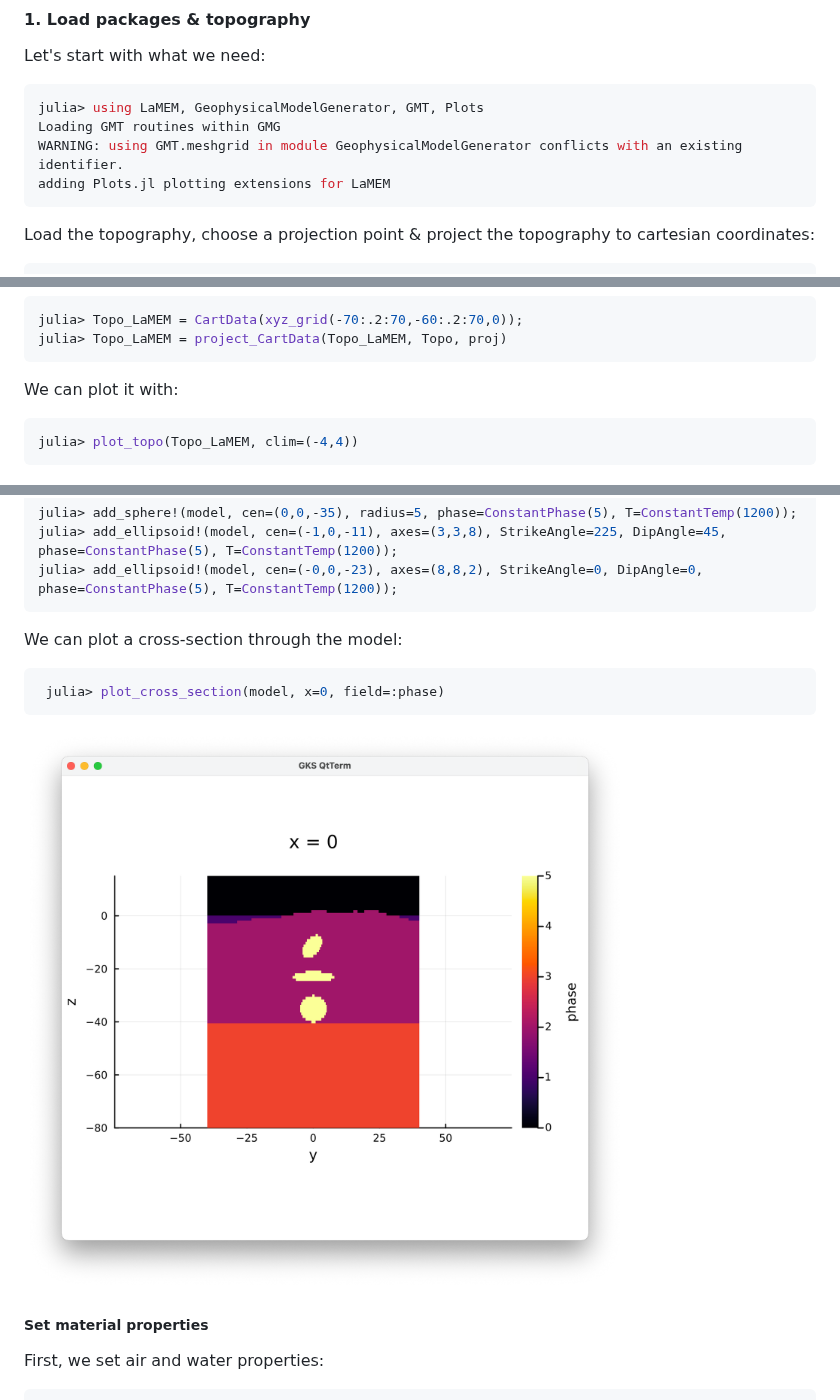
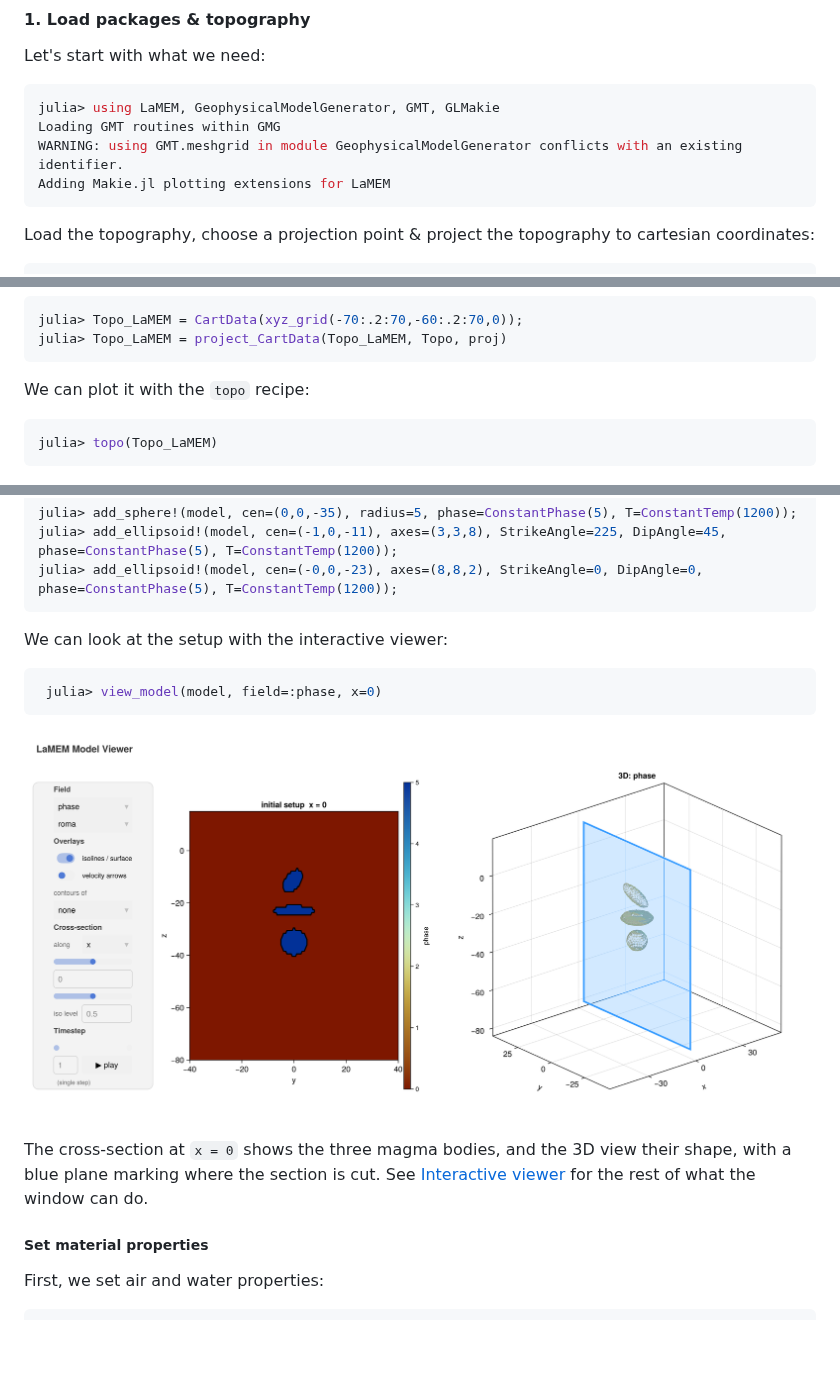
Before and after one commit to JuliaGeodynamics/LaMEM.jl, a Markdown page: docs/src/juliasetup_LaPalma.md, 3 parts joined by grey strips. Rendered like a GitHub page; pictures changed too: docs/src/assets/viewer_lapalma.png (added); blank space fills up the shorter version.

````diff
--- a/docs/src/juliasetup_LaPalma.md
+++ b/docs/src/juliasetup_LaPalma.md
@@ -5,10 +5,10 @@ In this example, we will show how to create a 3D model setup for the 2020 La Pal
 #### 1. Load packages & topography
 Let's start with what we need:
 ```julia
-julia> using LaMEM, GeophysicalModelGenerator, GMT, Plots
+julia> using LaMEM, GeophysicalModelGenerator, GMT, GLMakie
 Loading GMT routines within GMG
 WARNING: using GMT.meshgrid in module GeophysicalModelGenerator conflicts with an existing identifier.
-adding Plots.jl plotting extensions for LaMEM
+Adding Makie.jl plotting extensions for LaMEM
 ```
 
 Load the topography, choose a projection point & project the topography to cartesian coordinates:
@@ -30,9 +30,9 @@ julia> Topo_LaMEM = CartData(xyz_grid(-70:.2:70,-60:.2:70,0));
 julia> Topo_LaMEM = project_CartData(Topo_LaMEM, Topo, proj)
 ```
 
-We can plot it with:
+We can plot it with the `topo` recipe:
 ```julia
-julia> plot_topo(Topo_LaMEM, clim=(-4,4))
+julia> topo(Topo_LaMEM)
 ```
 
 ![LaPalma_topo](assets/LaPalma_topo.png)
@@ -100,11 +100,15 @@ julia> add_ellipsoid!(model, cen=(-1,0,-11), axes=(3,3,8), StrikeAngle=225, DipA
 julia> add_ellipsoid!(model, cen=(-0,0,-23), axes=(8,8,2), StrikeAngle=0, DipAngle=0, phase=ConstantPhase(5), T=ConstantTemp(1200));
 ```
 
- We can plot a cross-section through the model:
+ We can look at the setup with the interactive viewer:
 ```julia
- julia> plot_cross_section(model, x=0, field=:phase)
+ julia> view_model(model, field=:phase, x=0)
 ```
- ![LaPalma_CrossSection](assets/LaPalma_CrossSection.png)
+ ![The viewer on the La Palma setup](assets/viewer_lapalma.png)
+
+The cross-section at `x = 0` shows the three magma bodies, and the 3D view their shape, with a
+blue plane marking where the section is cut. See [Interactive viewer](@ref) for the rest of
+what the window can do.
 
 
 ##### Set material properties
````
Also changed, not shown: docs/src/Subduction3D.md (+8 -5 lines), docs/src/juliasetup_TMSubduction.md (+9 -6 lines), docs/src/assets/viewer_subduction3d.png (added), docs/src/assets/viewer_tmsubduction.png (added), 1 other file.
